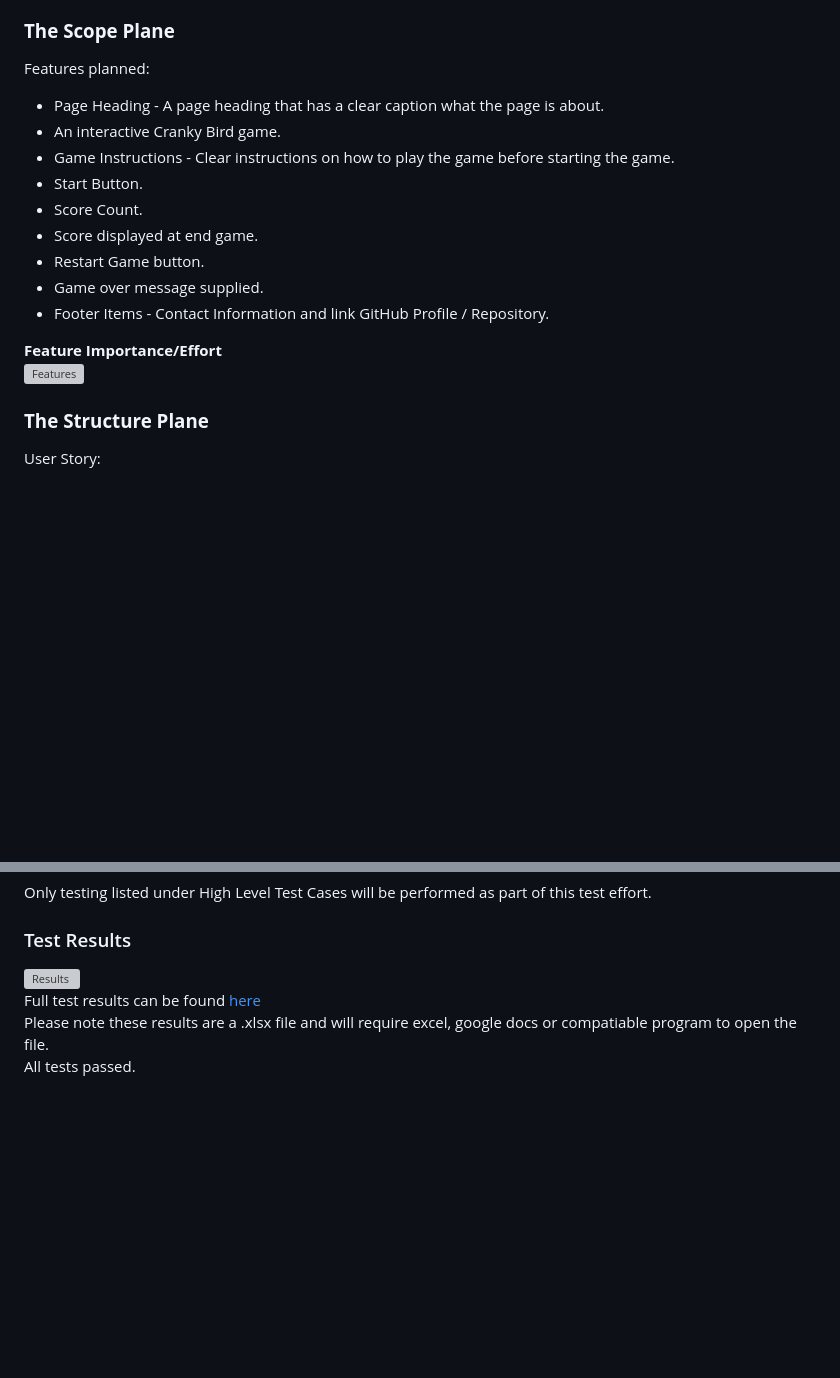
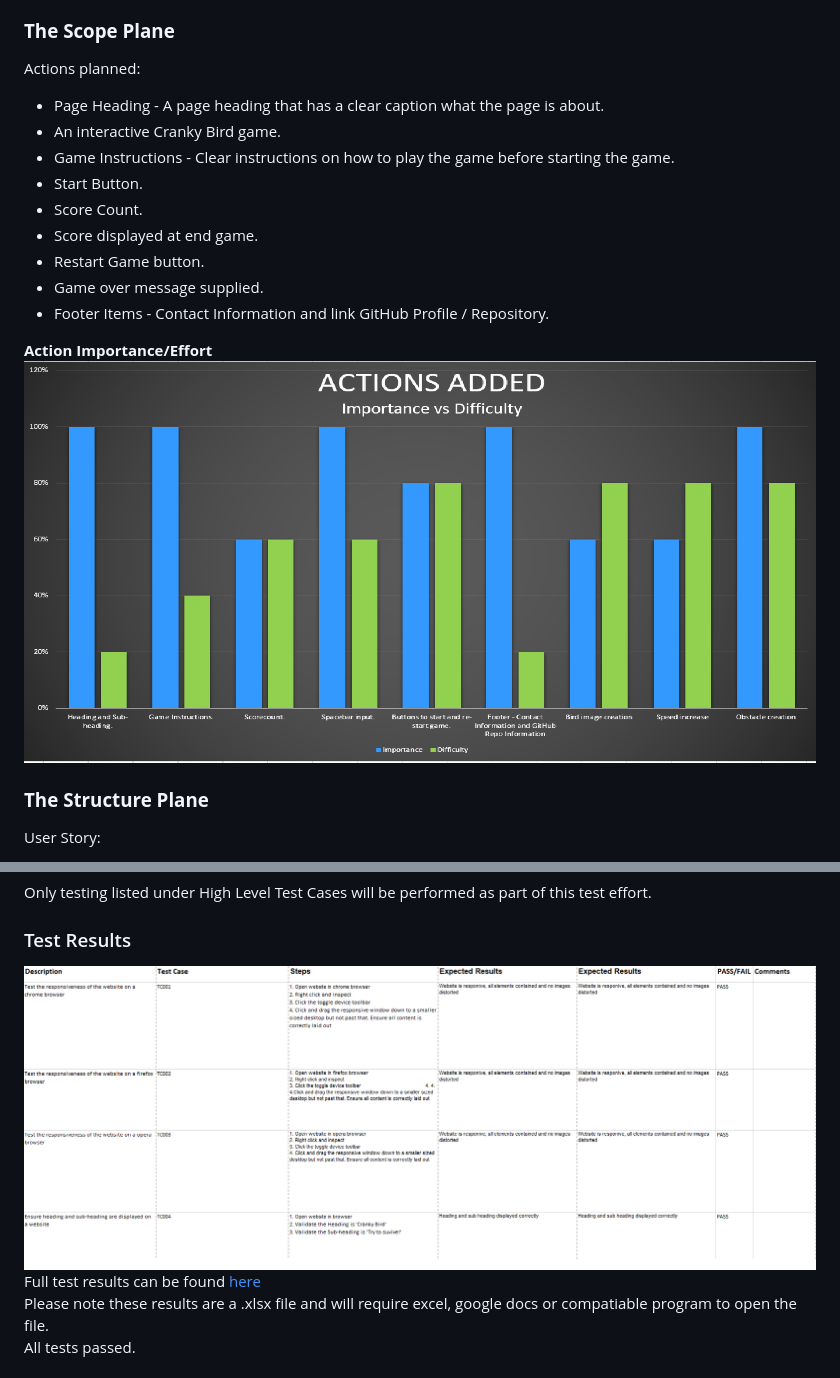
Before and after one commit to Code-Institute-Submissions/dylanocallaghan-Milestone2_AugResub, a Markdown page: README.md, 2 parts joined by grey strips. Rendered like a GitHub page; pictures changed too: assets/actions.png (added), assets/test-results.png (added); blank space fills up the shorter version; grey boxes are pictures that could not be loaded.

```diff
--- a/README.md
+++ b/README.md
@@ -61,7 +61,7 @@ Site Goals:
 * As a user, I want to see other work the site owner has created useing their GitHub profile / repositories.
 
 ### **The Scope Plane**
-Features planned:
+Actions planned:
 * Page Heading - A page heading that has a clear caption what the page is about.
 * An interactive Cranky Bird game.
 * Game Instructions - Clear instructions on how to play the game before starting the game.
@@ -72,8 +72,8 @@ Features planned:
 * Game over message supplied.
 * Footer Items - Contact Information and link GitHub Profile / Repository.
 
-**Feature Importance/Effort** <br>
-![Features]()
+**Action Importance/Effort** <br>
+![Actions](assets/actions.png)
 
 ### **The Structure Plane**
 
@@ -290,8 +289,8 @@ Only testing listed under High Level Test Cases will be performed as part of thi
 
 ### Test Results
 
-![Results]()<br>
-Full test results can be found [here]()<br>
+![Results](assets/test-results.png)<br>
+Full test results can be found [here](assets/MS2-test-results.xlsx)<br>
 Please note these results are a .xlsx file and will require excel, google docs or compatiable program to open the file.<br>
 All tests passed.
 
```
Also changed, not shown: other parts of README.md (+18 -19 lines), assets/test-cases.png (added), 1 other file.
